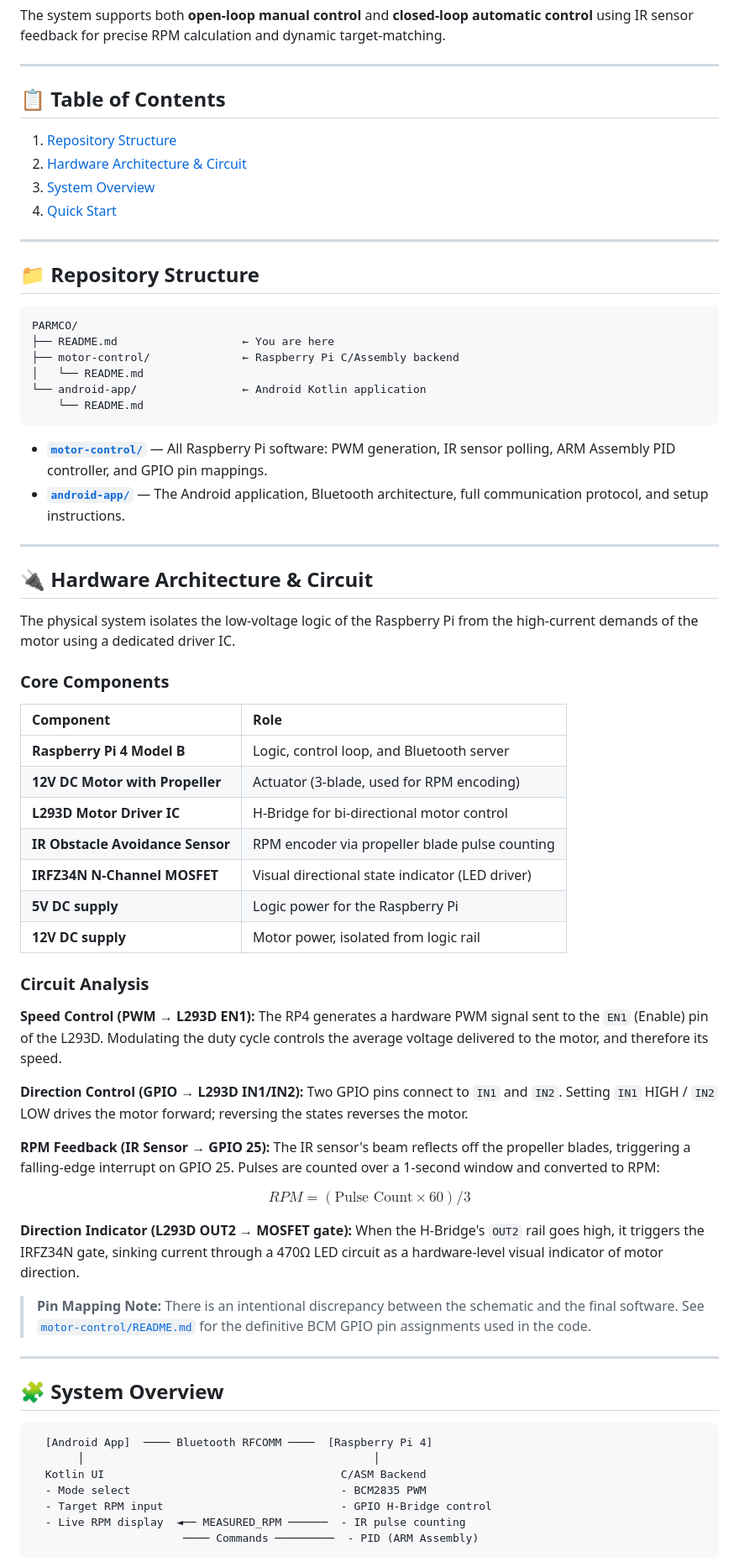
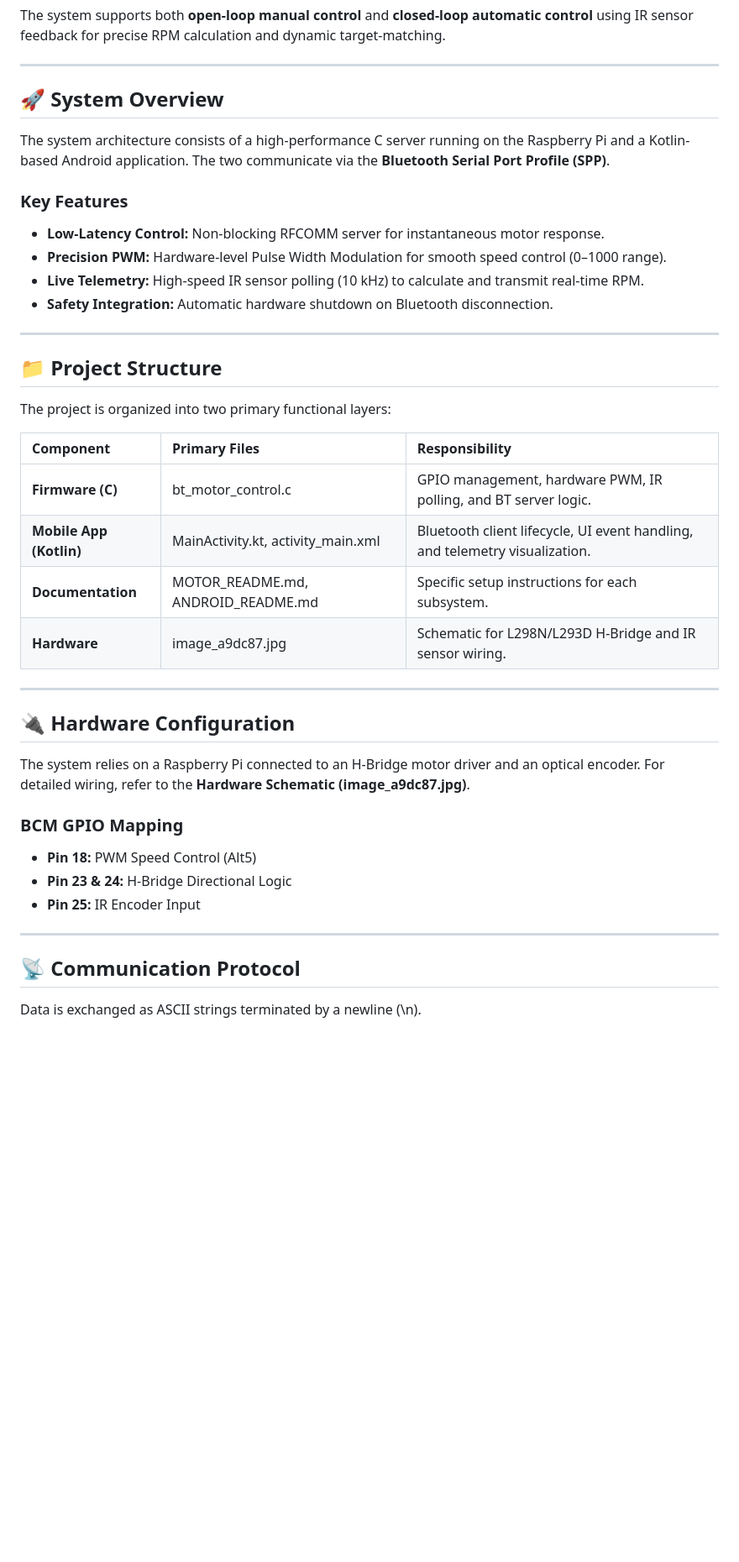
Before and after one commit to 3gflo/PARMCO, a Markdown page: README.md, the part around one of its changes. Shown at 84% size. Drawn GitHub-style; blank space fills up the shorter version.

````diff
--- a/README.md
+++ b/README.md
@@ -9,71 +9,43 @@ The system supports both **open-loop manual control** and **closed-loop automati
 
 ---
 
-## 📋 Table of Contents
-1. [Repository Structure](#-repository-structure)
-2. [Hardware Architecture & Circuit](#-hardware-architecture--circuit)
-3. [System Overview](#-system-overview)
-4. [Quick Start](#-quick-start)
+## 🚀 System Overview
+
+The system architecture consists of a high-performance C server running on the Raspberry Pi and a Kotlin-based Android application. The two communicate via the **Bluetooth Serial Port Profile (SPP)**.
+
+### Key Features
+* **Low-Latency Control:** Non-blocking RFCOMM server for instantaneous motor response.
+* **Precision PWM:** Hardware-level Pulse Width Modulation for smooth speed control (0–1000 range).
+* **Live Telemetry:** High-speed IR sensor polling (10 kHz) to calculate and transmit real-time RPM.
+* **Safety Integration:** Automatic hardware shutdown on Bluetooth disconnection.
 
 ---
 
-## 📁 Repository Structure
+## 📁 Project Structure
 
-```
-PARMCO/
-├── README.md                   ← You are here
-├── motor-control/              ← Raspberry Pi C/Assembly backend
-│   └── README.md
-└── android-app/                ← Android Kotlin application
-    └── README.md
-```
+The project is organized into two primary functional layers:
 
-* **[`motor-control/`](./motor-control/README.md)** — All Raspberry Pi software: PWM generation, IR sensor polling, ARM Assembly PID controller, and GPIO pin mappings.
-* **[`android-app/`](./android-app/README.md)** — The Android application, Bluetooth architecture, full communication protocol, and setup instructions.
+| Component | Primary Files | Responsibility |
+| :--- | :--- | :--- |
+| **Firmware (C)** | bt_motor_control.c | GPIO management, hardware PWM, IR polling, and BT server logic. |
+| **Mobile App (Kotlin)** | MainActivity.kt, activity_main.xml | Bluetooth client lifecycle, UI event handling, and telemetry visualization. |
+| **Documentation** | MOTOR_README.md, ANDROID_README.md | Specific setup instructions for each subsystem. |
+| **Hardware** | image_a9dc87.jpg | Schematic for L298N/L293D H-Bridge and IR sensor wiring. |
 
 ---
 
-## 🔌 Hardware Architecture & Circuit
+## 🔌 Hardware Configuration
 
-The physical system isolates the low-voltage logic of the Raspberry Pi from the high-current demands of the motor using a dedicated driver IC.
+The system relies on a Raspberry Pi connected to an H-Bridge motor driver and an optical encoder. For detailed wiring, refer to the **Hardware Schematic (image_a9dc87.jpg)**.
 
-### Core Components
-
-| Component | Role |
-| :--- | :--- |
-| **Raspberry Pi 4 Model B** | Logic, control loop, and Bluetooth server |
-| **12V DC Motor with Propeller** | Actuator (3-blade, used for RPM encoding) |
-| **L293D Motor Driver IC** | H-Bridge for bi-directional motor control |
-| **IR Obstacle Avoidance Sensor** | RPM encoder via propeller blade pulse counting |
-| **IRFZ34N N-Channel MOSFET** | Visual directional state indicator (LED driver) |
-| **5V DC supply** | Logic power for the Raspberry Pi |
-| **12V DC supply** | Motor power, isolated from logic rail |
-
-### Circuit Analysis
-
-**Speed Control (PWM → L293D EN1):** The RP4 generates a hardware PWM signal sent to the `EN1` (Enable) pin of the L293D. Modulating the duty cycle controls the average voltage delivered to the motor, and therefore its speed.
-
-**Direction Control (GPIO → L293D IN1/IN2):** Two GPIO pins connect to `IN1` and `IN2`. Setting `IN1` HIGH / `IN2` LOW drives the motor forward; reversing the states reverses the motor.
-
-**RPM Feedback (IR Sensor → GPIO 25):** The IR sensor's beam reflects off the propeller blades, triggering a falling-edge interrupt on GPIO 25. Pulses are counted over a 1-second window and converted to RPM:
-
-$$RPM = (\text{Pulse Count} \times 60) / 3$$
-
-**Direction Indicator (L293D OUT2 → MOSFET gate):** When the H-Bridge's `OUT2` rail goes high, it triggers the IRFZ34N gate, sinking current through a 470Ω LED circuit as a hardware-level visual indicator of motor direction.
-
-> **Pin Mapping Note:** There is an intentional discrepancy between the schematic and the final software. See [`motor-control/README.md`](./motor-control/README.md) for the definitive BCM GPIO pin assignments used in the code.
+### BCM GPIO Mapping
+* **Pin 18:** PWM Speed Control (Alt5)
+* **Pin 23 & 24:** H-Bridge Directional Logic
+* **Pin 25:** IR Encoder Input
 
 ---
 
-## 🧩 System Overview
+## 📡 Communication Protocol
 
-```
-  [Android App]  ──── Bluetooth RFCOMM ────  [Raspberry Pi 4]
-       │                                            │
-  Kotlin UI                                    C/ASM Backend
-  - Mode select                                - BCM2835 PWM
-  - Target RPM input                           - GPIO H-Bridge control
-  - Live RPM display  ◄── MEASURED_RPM ──────  - IR pulse counting
-                       ──── Commands ─────────  - PID (ARM Assembly)
-```
+Data is exchanged as ASCII strings terminated by a newline (\n).
 
````
Also changed, not shown: other parts of README.md (+17 -18 lines).
